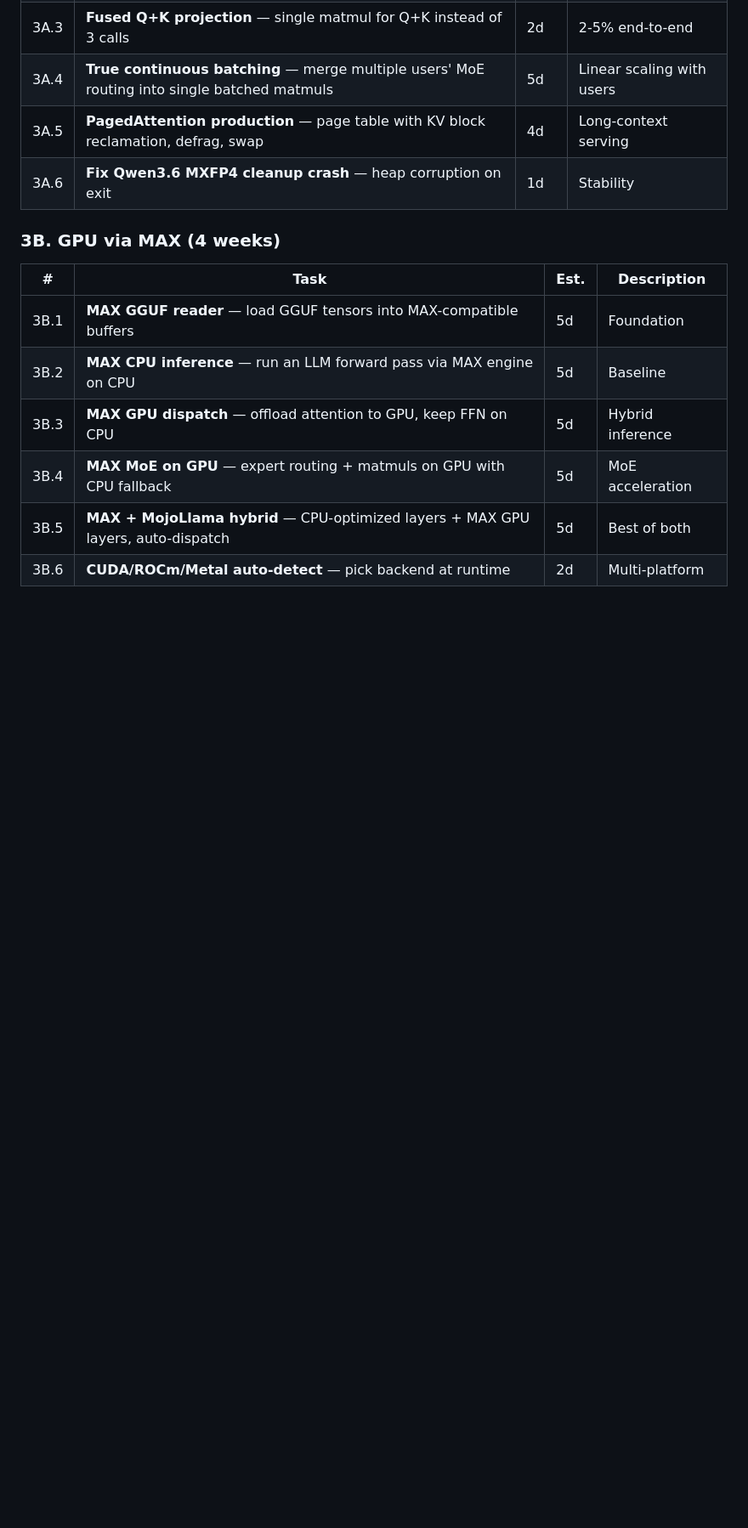
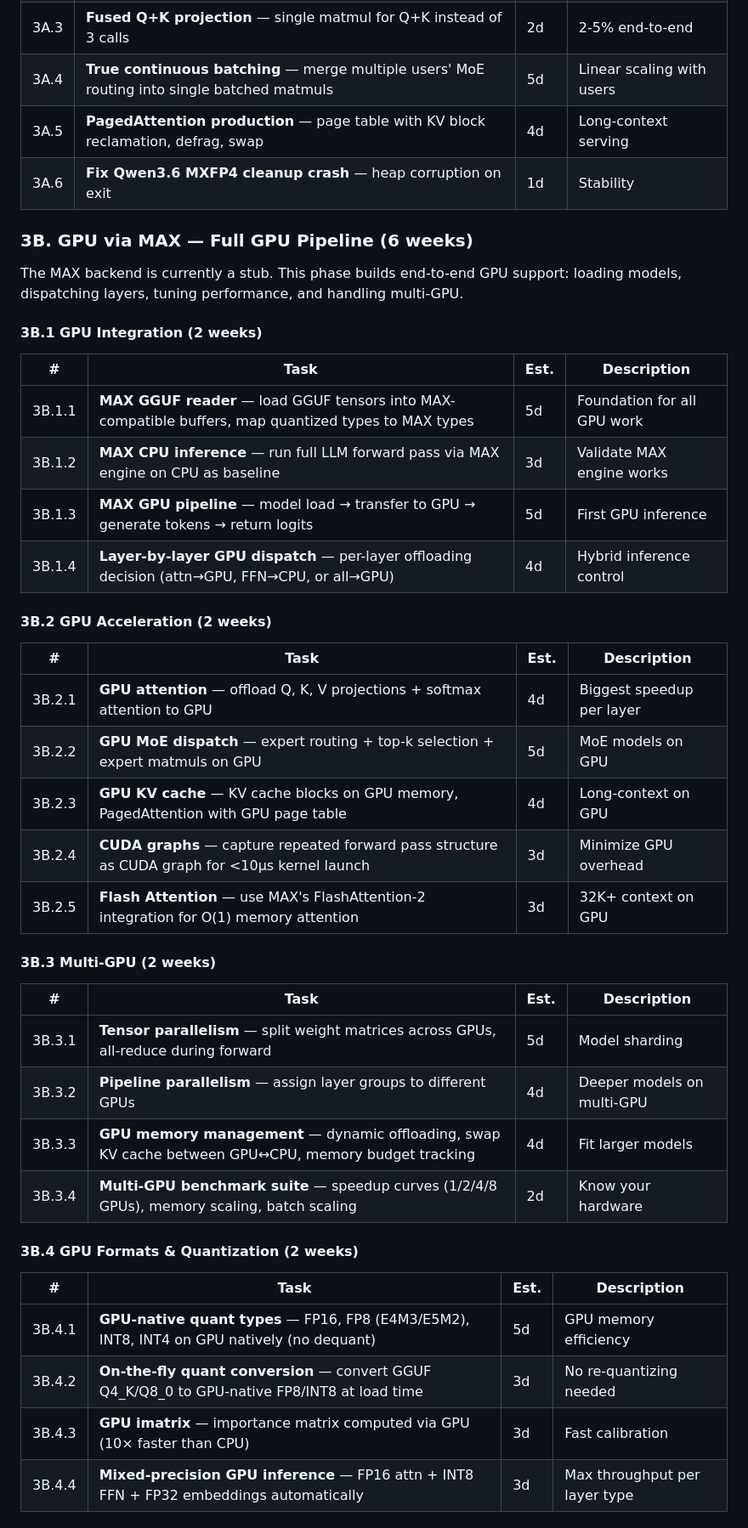
Before and after one commit to a730/MojoLlama, a Markdown page: ROADMAP.md, the part around one of its changes. Shown at 85% size. Drawn GitHub-style; blank space fills up the shorter version.

Commit message:
docs: expand GPU roadmap — integration, acceleration, multi-GPU, formats, auto-tune, support matrix, production

```diff
--- a/ROADMAP.md
+++ b/ROADMAP.md
@@ -130,13 +130,44 @@ The Studio has 14 panels but many delegate to external tools. The vision: everyt
 | 3A.5 | **PagedAttention production** — page table with KV block reclamation, defrag, swap | 4d | Long-context serving |
 | 3A.6 | **Fix Qwen3.6 MXFP4 cleanup crash** — heap corruption on exit | 1d | Stability |
 
-### 3B. GPU via MAX (4 weeks)
+### 3B. GPU via MAX — Full GPU Pipeline (6 weeks)
+
+The MAX backend is currently a stub. This phase builds end-to-end GPU support: loading models, dispatching layers, tuning performance, and handling multi-GPU.
+
+#### 3B.1 GPU Integration (2 weeks)
 
 | # | Task | Est. | Description |
 |---|------|------|-------------|
-| 3B.1 | **MAX GGUF reader** — load GGUF tensors into MAX-compatible buffers | 5d | Foundation |
-| 3B.2 | **MAX CPU inference** — run an LLM forward pass via MAX engine on CPU | 5d | Baseline |
-| 3B.3 | **MAX GPU dispatch** — offload attention to GPU, keep FFN on CPU | 5d | Hybrid inference |
-| 3B.4 | **MAX MoE on GPU** — expert routing + matmuls on GPU with CPU fallback | 5d | MoE acceleration |
-| 3B.5 | **MAX + MojoLlama hybrid** — CPU-optimized layers + MAX GPU layers, auto-dispatch | 5d | Best of both |
-| 3B.6 | **CUDA/ROCm/Metal auto-detect** — pick backend at runtime | 2d | Multi-platform |
+| 3B.1.1 | **MAX GGUF reader** — load GGUF tensors into MAX-compatible buffers, map quantized types to MAX types | 5d | Foundation for all GPU work |
+| 3B.1.2 | **MAX CPU inference** — run full LLM forward pass via MAX engine on CPU as baseline | 3d | Validate MAX engine works |
+| 3B.1.3 | **MAX GPU pipeline** — model load → transfer to GPU → generate tokens → return logits | 5d | First GPU inference |
+| 3B.1.4 | **Layer-by-layer GPU dispatch** — per-layer offloading decision (attn→GPU, FFN→CPU, or all→GPU) | 4d | Hybrid inference control |
+
+#### 3B.2 GPU Acceleration (2 weeks)
+
+| # | Task | Est. | Description |
+|---|------|------|-------------|
+| 3B.2.1 | **GPU attention** — offload Q, K, V projections + softmax attention to GPU | 4d | Biggest speedup per layer |
+| 3B.2.2 | **GPU MoE dispatch** — expert routing + top-k selection + expert matmuls on GPU | 5d | MoE models on GPU |
+| 3B.2.3 | **GPU KV cache** — KV cache blocks on GPU memory, PagedAttention with GPU page table | 4d | Long-context on GPU |
+| 3B.2.4 | **CUDA graphs** — capture repeated forward pass structure as CUDA graph for <10μs kernel launch | 3d | Minimize GPU overhead |
+| 3B.2.5 | **Flash Attention** — use MAX's FlashAttention-2 integration for O(1) memory attention | 3d | 32K+ context on GPU |
+
+#### 3B.3 Multi-GPU (2 weeks)
+
+| # | Task | Est. | Description |
+|---|------|------|-------------|
+| 3B.3.1 | **Tensor parallelism** — split weight matrices across GPUs, all-reduce during forward | 5d | Model sharding |
+| 3B.3.2 | **Pipeline parallelism** — assign layer groups to different GPUs | 4d | Deeper models on multi-GPU |
+| 3B.3.3 | **GPU memory management** — dynamic offloading, swap KV cache between GPU↔CPU, memory budget tracking | 4d | Fit larger models |
+| 3B.3.4 | **Multi-GPU benchmark suite** — speedup curves (1/2/4/8 GPUs), memory scaling, batch scaling | 2d | Know your hardware |
+
+#### 3B.4 GPU Formats & Quantization (2 weeks)
+
+| # | Task | Est. | Description |
+|---|------|------|-------------|
+| 3B.4.1 | **GPU-native quant types** — FP16, FP8 (E4M3/E5M2), INT8, INT4 on GPU natively (no dequant) | 5d | GPU memory efficiency |
+| 3B.4.2 | **On-the-fly quant conversion** — convert GGUF Q4_K/Q8_0 to GPU-native FP8/INT8 at load time | 3d | No re-quantizing needed |
+| 3B.4.3 | **GPU imatrix** — importance matrix computed via GPU (10× faster than CPU) | 3d | Fast calibration |
+| 3B.4.4 | **Mixed-precision GPU inference** — FP16 attn + INT8 FFN + FP32 embeddings automatically | 3d | Max throughput per layer type |
+
```
Also changed, not shown: other parts of ROADMAP.md (+64 -27 lines).
